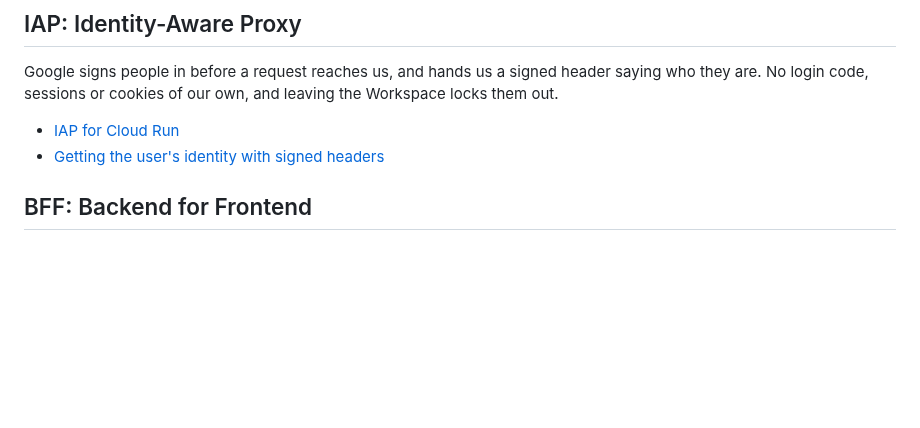
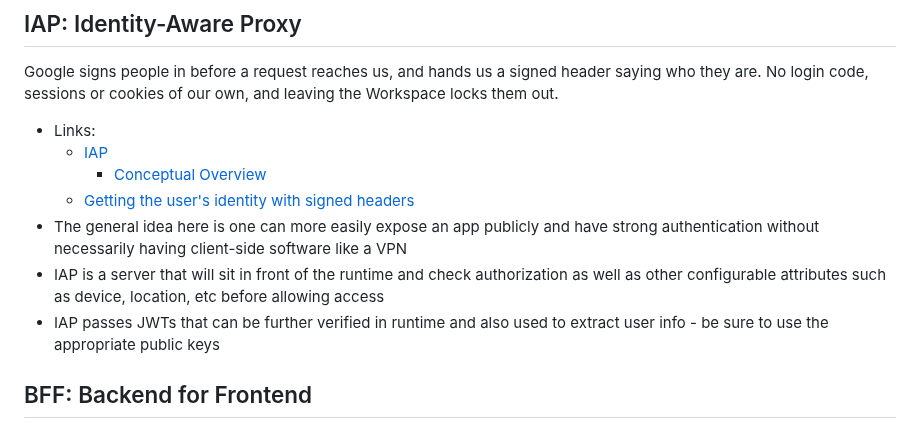
Before and after one commit to tinopetros/lekka-ourfos, a Markdown page: docs/phase13/learnings.md, the part around one of its changes. Drawn GitHub-style; blank space fills up the shorter version.

```diff
--- a/docs/phase13/learnings.md
+++ b/docs/phase13/learnings.md
@@ -6,8 +6,13 @@ What this phase brings in, why it matters, and where to read about it. Notes fro
 
 Google signs people in before a request reaches us, and hands us a signed header saying who they are. No login code, sessions or cookies of our own, and leaving the Workspace locks them out.
 
-- [IAP for Cloud Run](https://cloud.google.com/run/docs/securing/identity-aware-proxy-cloud-run)
-- [Getting the user's identity with signed headers](https://cloud.google.com/iap/docs/signed-headers-howto)
+- Links:
+  - [IAP](https://docs.cloud.google.com/iap/docs)
+    - [Conceptual Overview](https://docs.cloud.google.com/iap/docs/concepts-overview)
+  - [Getting the user's identity with signed headers](https://cloud.google.com/iap/docs/signed-headers-howto)
+- The general idea here is one can more easily expose an app publicly and have strong authentication without necessarily having client-side software like a VPN
+- IAP is a server that will sit in front of the runtime and check authorization as well as other configurable attributes such as device, location, etc before allowing access
+- IAP passes JWTs that can be further verified in runtime and also used to extract user info - be sure to use the appropriate public keys
 
 ## BFF: Backend for Frontend
 
```
Also changed, not shown: other parts of docs/phase13/learnings.md (+21 -0 lines).
